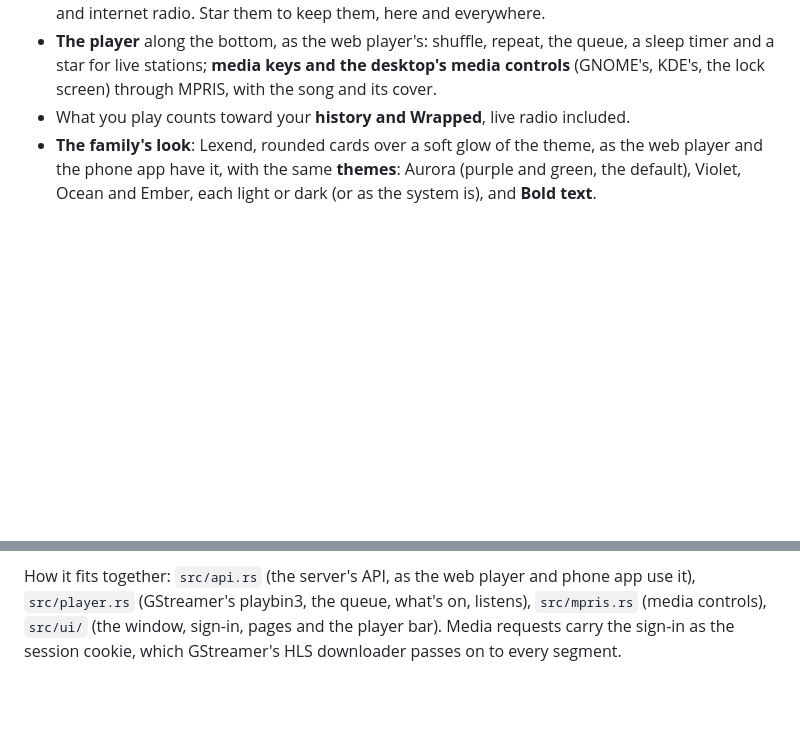
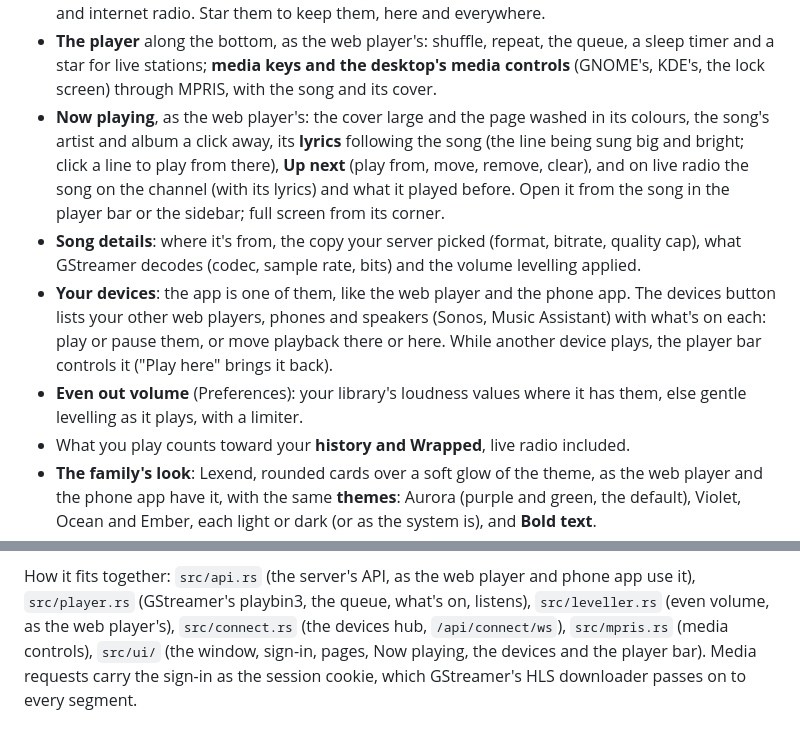
Before and after one commit to 603Madison/SuperAwesomeMagicalMusic, a Markdown page: desktop/README.md, 2 parts joined by grey strips. GitHub-like rendering; blank space fills up the shorter version.

Commit message:
Desktop: Now playing, devices and song details in the README; screenshots
Co-Authored-By: Claude Opus 5.5 <noreply@anthropic.com>

```diff
--- a/desktop/README.md
+++ b/desktop/README.md
@@ -15,6 +15,19 @@ view, no Chromium: a 5 MB program that starts at once.
 - **The player** along the bottom, as the web player's: shuffle, repeat, the queue, a sleep timer
   and a star for live stations; **media keys and the desktop's media
   controls** (GNOME's, KDE's, the lock screen) through MPRIS, with the song and its cover.
+- **Now playing**, as the web player's: the cover large and the page washed in its colours, the
+  song's artist and album a click away, its **lyrics** following the song (the line being sung
+  big and bright; click a line to play from there), **Up next** (play from, move, remove, clear),
+  and on live radio the song on the channel (with its lyrics) and what it played before. Open it
+  from the song in the player bar or the sidebar; full screen from its corner.
+- **Song details**: where it's from, the copy your server picked (format, bitrate, quality cap),
+  what GStreamer decodes (codec, sample rate, bits) and the volume levelling applied.
+- **Your devices**: the app is one of them, like the web player and the phone app. The devices
+  button lists your other web players, phones and speakers (Sonos, Music Assistant) with what's
+  on each: play or pause them, or move playback there or here. While another device plays, the
+  player bar controls it ("Play here" brings it back).
+- **Even out volume** (Preferences): your library's loudness values where it has them, else
+  gentle levelling as it plays, with a limiter.
 - What you play counts toward your **history and Wrapped**, live radio included.
 - **The family's look**: Lexend, rounded cards over a soft glow of the theme, as the web player and
   the phone app have it, with the same **themes**: Aurora (purple and green, the default), Violet,
@@ -58,6 +71,8 @@ GitHub release. The version in `Cargo.toml` is the project's version (`versionNa
 without a sound card.
 
 How it fits together: `src/api.rs` (the server's API, as the web player and phone app use it),
-`src/player.rs` (GStreamer's playbin3, the queue, what's on, listens), `src/mpris.rs` (media
-controls), `src/ui/` (the window, sign-in, pages and the player bar). Media requests carry the
+`src/player.rs` (GStreamer's playbin3, the queue, what's on, listens), `src/leveller.rs` (even
+volume, as the web player's), `src/connect.rs` (the devices hub, `/api/connect/ws`),
+`src/mpris.rs` (media controls), `src/ui/` (the window, sign-in, pages, Now playing, the devices
+and the player bar). Media requests carry the
 sign-in as the session cookie, which GStreamer's HLS downloader passes on to every segment.
```
Also changed, not shown: docs/screenshots/desktop-devices.png (added), docs/screenshots/desktop-now-playing-lyrics.png (added), docs/screenshots/desktop-now-playing-queue.png (added), docs/screenshots/desktop-now-playing-radio.png (added), docs/screenshots/desktop-remote-control.png (added), docs/screenshots/desktop-song-info.png (added), 1 other file.
